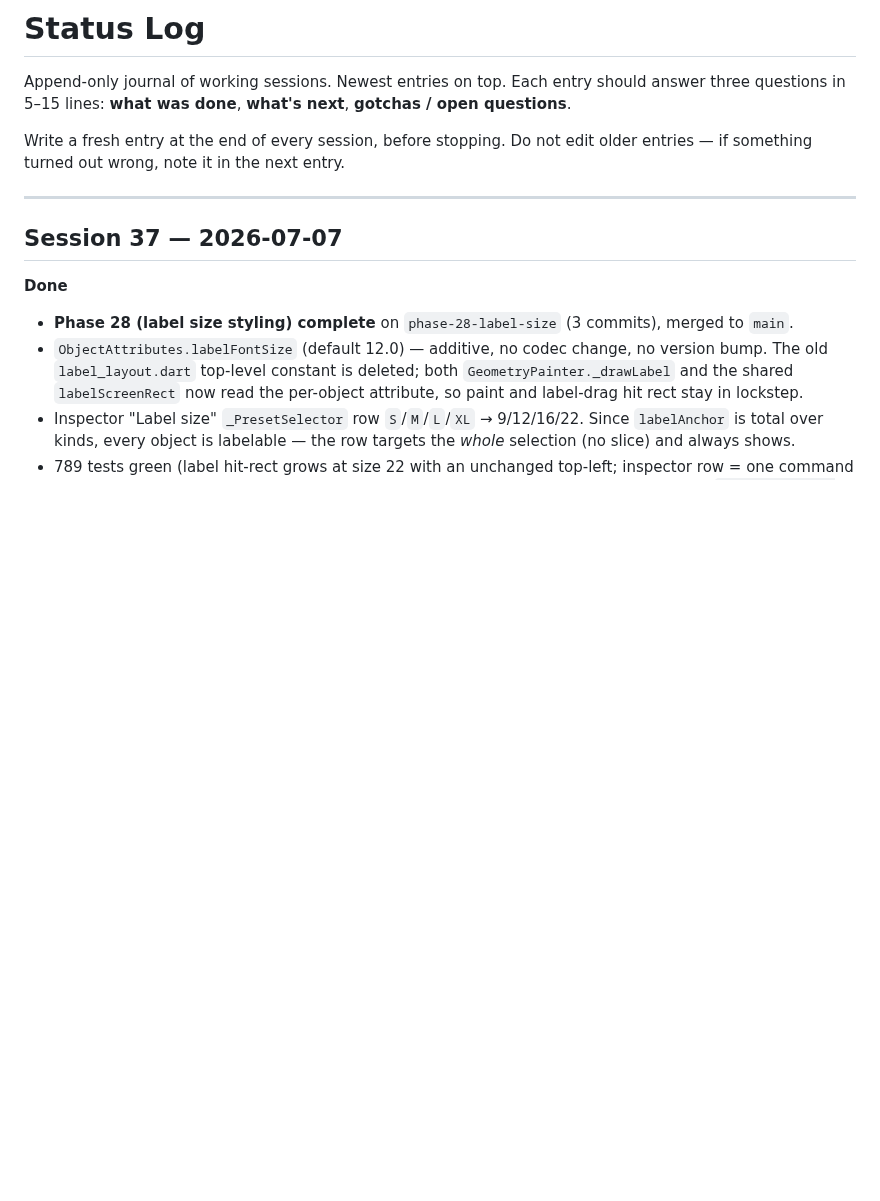
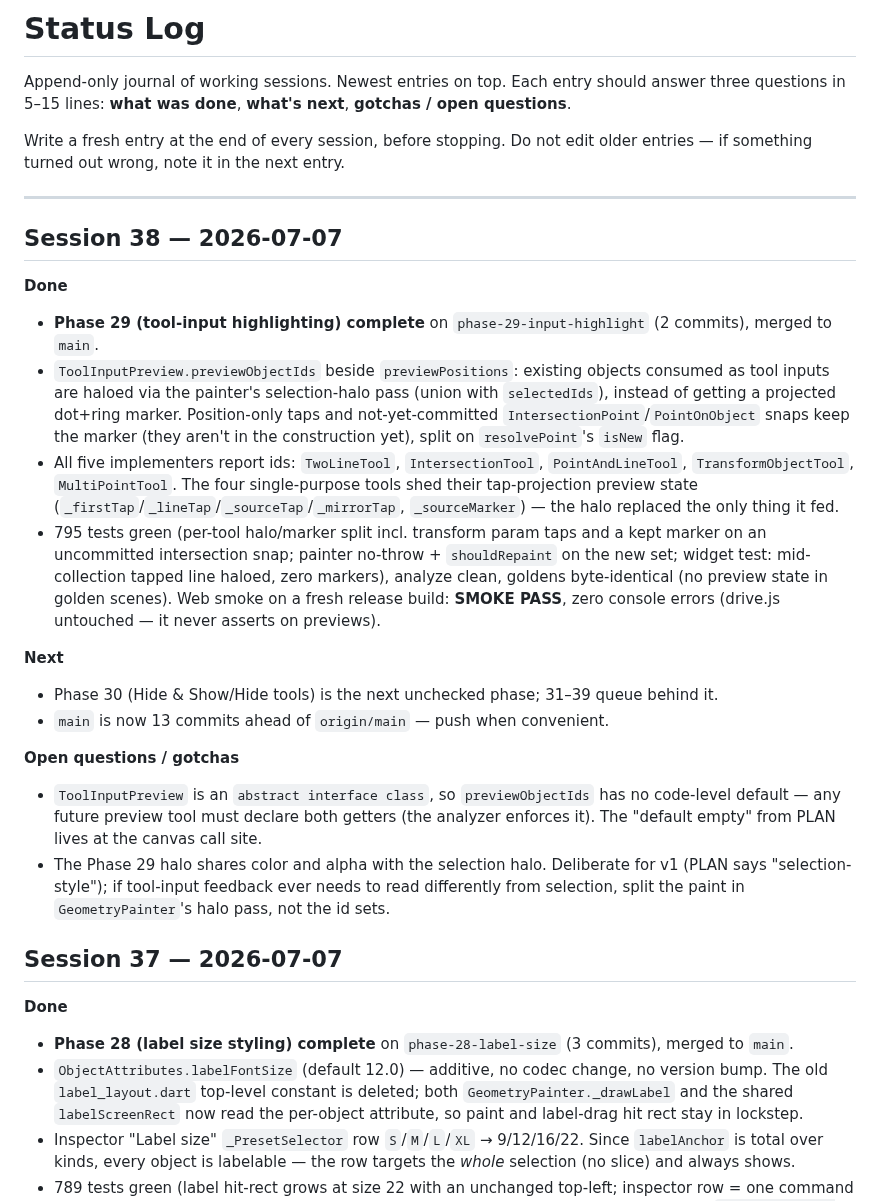
Before and after one commit to steveSuave/regula, a Markdown page: docs/STATUS.md, the part around the change. Rendered like a GitHub page; blank space fills up the shorter version.

Commit message:
Tick Phase 29 in TODO, add Session 38 STATUS entry
Co-Authored-By: Claude Fable 5 <noreply@anthropic.com>

```diff
--- a/docs/STATUS.md
+++ b/docs/STATUS.md
@@ -5,6 +5,22 @@ Append-only journal of working sessions. Newest entries on top. Each entry shoul
 Write a fresh entry at the end of every session, before stopping. Do not edit older entries — if something turned out wrong, note it in the next entry.
 
 ---
+
+## Session 38 — 2026-07-07
+
+**Done**
+- **Phase 29 (tool-input highlighting) complete** on `phase-29-input-highlight` (2 commits), merged to `main`.
+- `ToolInputPreview.previewObjectIds` beside `previewPositions`: existing objects consumed as tool inputs are haloed via the painter's selection-halo pass (union with `selectedIds`), instead of getting a projected dot+ring marker. Position-only taps and not-yet-committed `IntersectionPoint`/`PointOnObject` snaps keep the marker (they aren't in the construction yet), split on `resolvePoint`'s `isNew` flag.
+- All five implementers report ids: `TwoLineTool`, `IntersectionTool`, `PointAndLineTool`, `TransformObjectTool`, `MultiPointTool`. The four single-purpose tools shed their tap-projection preview state (`_firstTap`/`_lineTap`/`_sourceTap`/`_mirrorTap`, `_sourceMarker`) — the halo replaced the only thing it fed.
+- 795 tests green (per-tool halo/marker split incl. transform param taps and a kept marker on an uncommitted intersection snap; painter no-throw + `shouldRepaint` on the new set; widget test: mid-collection tapped line haloed, zero markers), analyze clean, goldens byte-identical (no preview state in golden scenes). Web smoke on a fresh release build: **SMOKE PASS**, zero console errors (drive.js untouched — it never asserts on previews).
+
+**Next**
+- Phase 30 (Hide & Show/Hide tools) is the next unchecked phase; 31–39 queue behind it.
+- `main` is now 13 commits ahead of `origin/main` — push when convenient.
+
+**Open questions / gotchas**
+- `ToolInputPreview` is an `abstract interface class`, so `previewObjectIds` has no code-level default — any future preview tool must declare both getters (the analyzer enforces it). The "default empty" from PLAN lives at the canvas call site.
+- The Phase 29 halo shares color and alpha with the selection halo. Deliberate for v1 (PLAN says "selection-style"); if tool-input feedback ever needs to read differently from selection, split the paint in `GeometryPainter`'s halo pass, not the id sets.
 
 ## Session 37 — 2026-07-07
 
```
Also changed, not shown: docs/TODO.md (+4 -4 lines).
